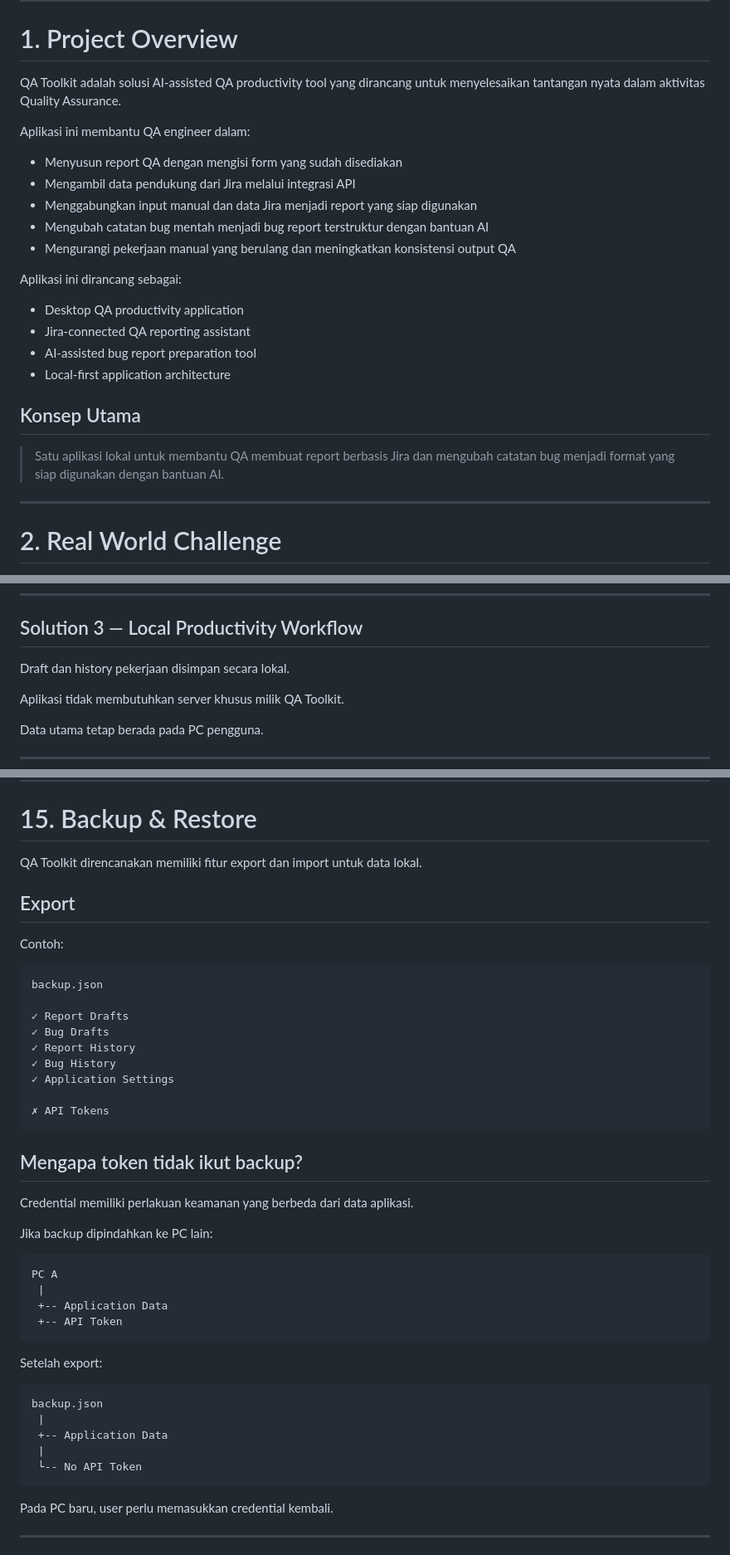
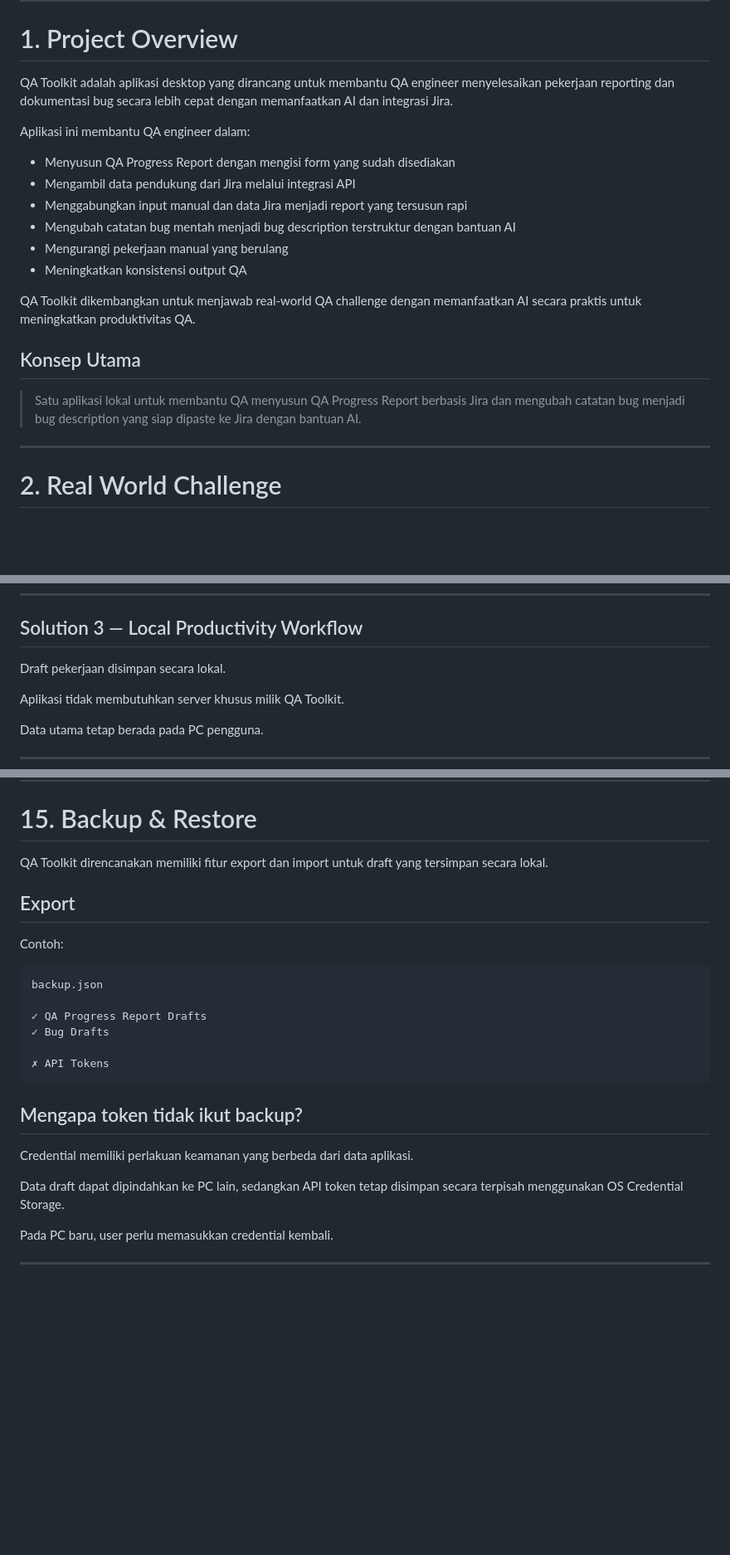
Before and after one commit to ardiputracode/QAworktoolkit, a Markdown page: doc/proposal.md, 3 parts joined by grey strips. Shown at 83% size. Drawn GitHub-style; blank space fills up the shorter version.

````diff
--- a/doc/proposal.md
+++ b/doc/proposal.md
@@ -5,26 +5,22 @@
 
 # 1. Project Overview
 
-QA Toolkit adalah solusi AI-assisted QA productivity tool yang dirancang untuk menyelesaikan tantangan nyata dalam aktivitas Quality Assurance.
+QA Toolkit adalah aplikasi desktop yang dirancang untuk membantu QA engineer menyelesaikan pekerjaan reporting dan dokumentasi bug secara lebih cepat dengan memanfaatkan AI dan integrasi Jira.
 
 Aplikasi ini membantu QA engineer dalam:
 
-- Menyusun report QA dengan mengisi form yang sudah disediakan
+- Menyusun QA Progress Report dengan mengisi form yang sudah disediakan
 - Mengambil data pendukung dari Jira melalui integrasi API
-- Menggabungkan input manual dan data Jira menjadi report yang siap digunakan
-- Mengubah catatan bug mentah menjadi bug report terstruktur dengan bantuan AI
-- Mengurangi pekerjaan manual yang berulang dan meningkatkan konsistensi output QA
+- Menggabungkan input manual dan data Jira menjadi report yang tersusun rapi
+- Mengubah catatan bug mentah menjadi bug description terstruktur dengan bantuan AI
+- Mengurangi pekerjaan manual yang berulang
+- Meningkatkan konsistensi output QA
 
-Aplikasi ini dirancang sebagai:
-
-- Desktop QA productivity application
-- Jira-connected QA reporting assistant
-- AI-assisted bug report preparation tool
-- Local-first application architecture
+QA Toolkit dikembangkan untuk menjawab real-world QA challenge dengan memanfaatkan AI secara praktis untuk meningkatkan produktivitas QA.
 
 ## Konsep Utama
 
-> Satu aplikasi lokal untuk membantu QA membuat report berbasis Jira dan mengubah catatan bug menjadi format yang siap digunakan dengan bantuan AI.
+> Satu aplikasi lokal untuk membantu QA menyusun QA Progress Report berbasis Jira dan mengubah catatan bug menjadi bug description yang siap dipaste ke Jira dengan bantuan AI.
 
 ---
 
@@ -123,7 +119,7 @@ AI membantu mengubah catatan tersebut menjadi bug description yang lebih terstru
 
 ## Solution 3 — Local Productivity Workflow
 
-Draft dan history pekerjaan disimpan secara lokal.
+Draft pekerjaan disimpan secara lokal.
 
 Aplikasi tidak membutuhkan server khusus milik QA Toolkit.
 
@@ -715,7 +669,7 @@ Implementasi akan menggunakan mekanisme debounce agar operasi penyimpanan tidak
 
 # 15. Backup & Restore
 
-QA Toolkit direncanakan memiliki fitur export dan import untuk data lokal.
+QA Toolkit direncanakan memiliki fitur export dan import untuk draft yang tersimpan secara lokal.
 
 ## Export
 
@@ -724,11 +678,8 @@ Contoh:
 ```text
 backup.json
 
-✓ Report Drafts
+✓ QA Progress Report Drafts
 ✓ Bug Drafts
-✓ Report History
-✓ Bug History
-✓ Application Settings
 
 ✗ API Tokens
 ```
@@ -737,24 +688,7 @@ backup.json
 
 Credential memiliki perlakuan keamanan yang berbeda dari data aplikasi.
 
-Jika backup dipindahkan ke PC lain:
-
-```text
-PC A
- |
- +-- Application Data
- +-- API Token
-```
-
-Setelah export:
-
-```text
-backup.json
- |
- +-- Application Data
- |
- └-- No API Token
-```
+Data draft dapat dipindahkan ke PC lain, sedangkan API token tetap disimpan secara terpisah menggunakan OS Credential Storage.
 
 Pada PC baru, user perlu memasukkan credential kembali.
 
````
Also changed, not shown: other parts of doc/proposal.md (+38 -74 lines).
